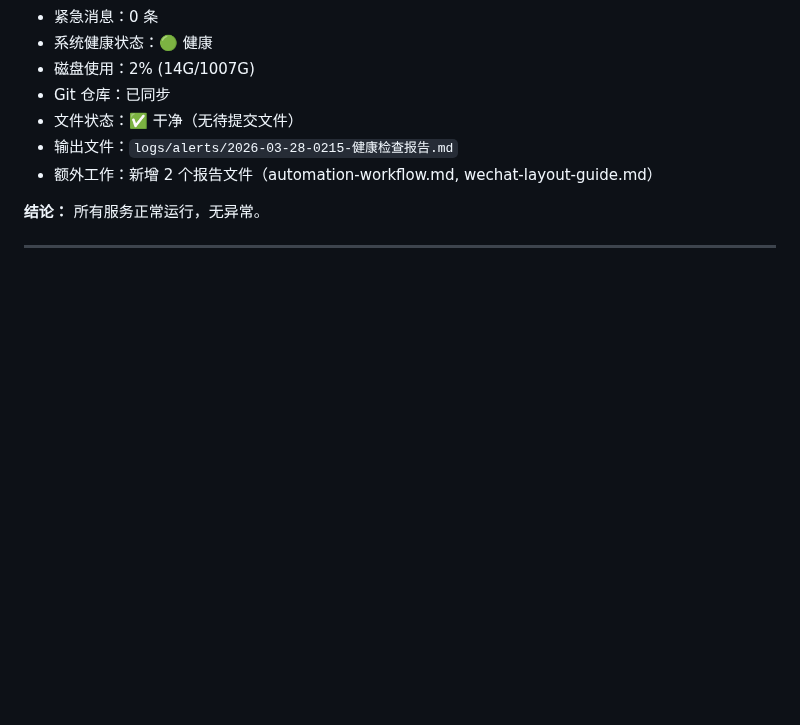
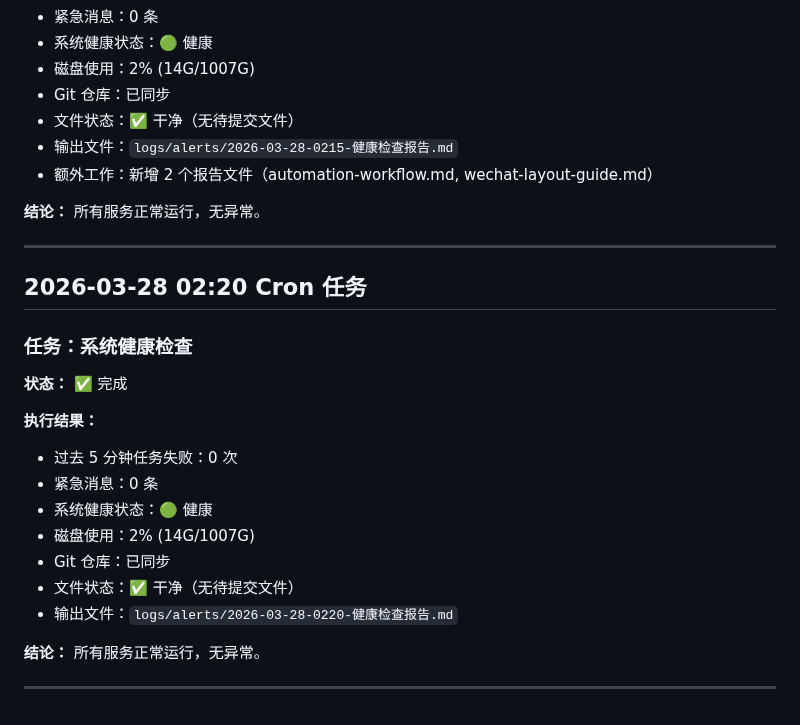
Before and after one commit to shunzenga-prog/xiaomi-ai-daily, a Markdown page: 工作日志.md, the part around the change. Rendered like a GitHub page; blank space fills up the shorter version.

Commit message:
cron: 02:20 系统健康检查（一切正常）

```diff
--- a/工作日志.md
+++ b/工作日志.md
@@ -3808,3 +3808,22 @@ const results = await mem.search('boss');
 **结论：** 所有服务正常运行，无异常。
 
 ---
+
+## 2026-03-28 02:20 Cron 任务
+
+### 任务：系统健康检查
+
+**状态：** ✅ 完成
+
+**执行结果：**
+- 过去 5 分钟任务失败：0 次
+- 紧急消息：0 条
+- 系统健康状态：🟢 健康
+- 磁盘使用：2% (14G/1007G)
+- Git 仓库：已同步
+- 文件状态：✅ 干净（无待提交文件）
+- 输出文件：`logs/alerts/2026-03-28-0220-健康检查报告.md`
+
+**结论：** 所有服务正常运行，无异常。
+
+---
```
